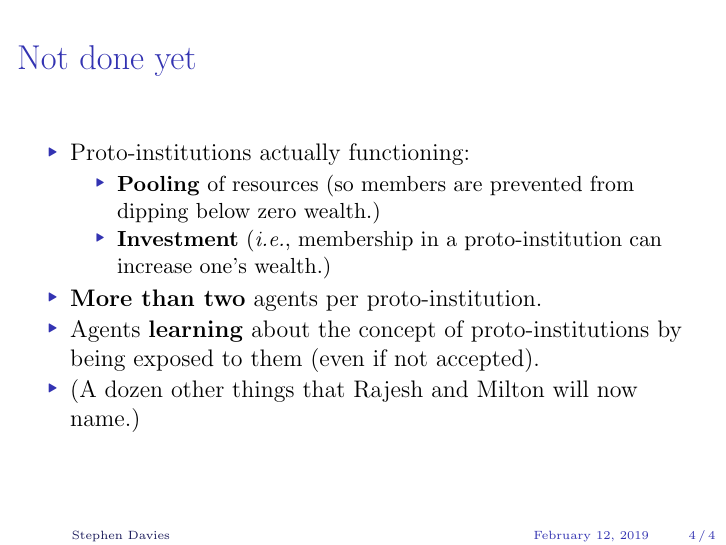
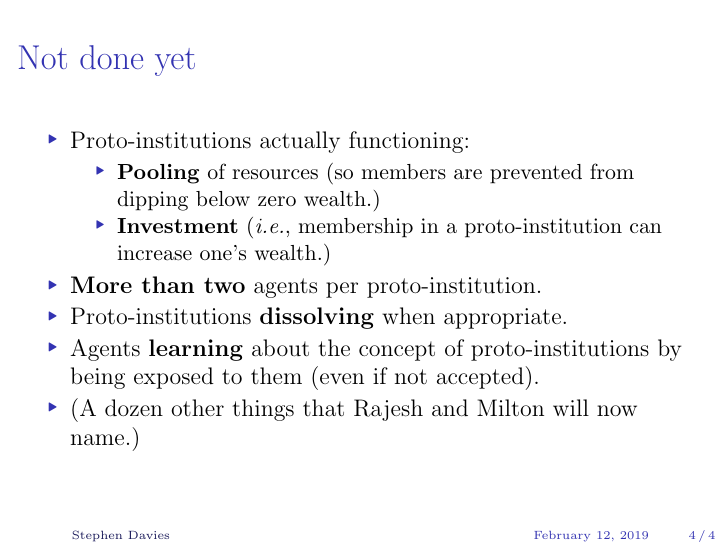
Before and after one commit to divilian/specnet, LaTeX slides (description.tex): page 17 of 17 before the commit and page 4 of 4 after it. Compiled offline with pdfLaTeX.

Commit message:
Add "dissolving protos" action item.

```diff
--- a/description.tex
+++ b/description.tex
@@ -1,4 +1,4 @@
-\documentclass[12pt]{beamer}
+\documentclass[12pt,handout]{beamer}
 \usepackage{mathtools}
 \useoutertheme{infolines}
 \usetheme{default}
@@ -98,6 +98,8 @@ can increase one's wealth.)
 \pause
 \item \textbf{More than two} agents per proto-institution.
 \pause
+\item Proto-institutions \textbf{dissolving} when appropriate.
+\pause
 \item Agents \textbf{learning} about the concept of proto-institutions by being
 exposed to them (even if not accepted).
 \pause
```
